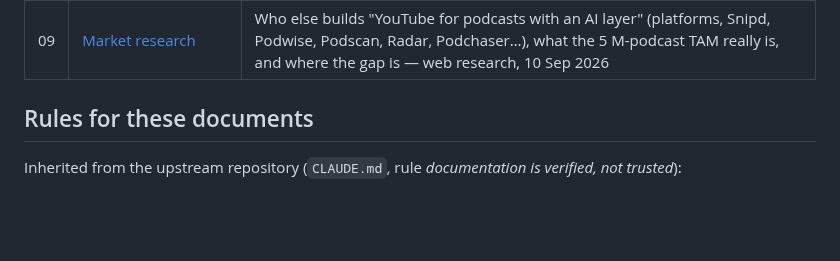
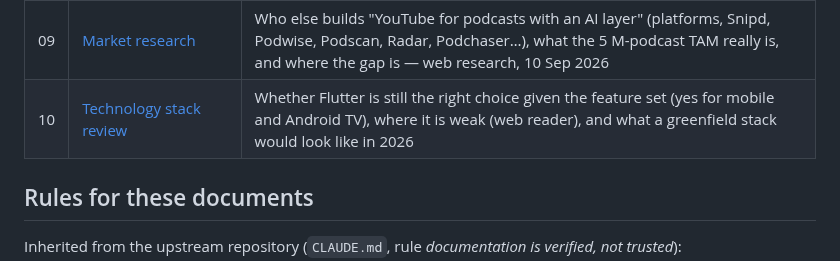
Before and after one commit to podcasterium/podcasterium-app, a Markdown page: README.md, the part around the change. Rendered like a GitHub page; blank space fills up the shorter version.

```diff
--- a/README.md
+++ b/README.md
@@ -37,6 +37,7 @@ Everything persisted in this repository is in English — see `CLAUDE.md`.
 | 08 | [White-label architecture](docs/08-white-label-architecture.md) | **Current recommendation.** Core package + thin app shells: DOMOVINA.ai as the development/staging environment of Podcasterium, with no diverging git history |
 | — | [Decision log](docs/DECISIONS.md) | Dated record of every decision that shapes this repository, with the reasoning and the document behind it |
 | 09 | [Market research](docs/09-market-research.md) | Who else builds "YouTube for podcasts with an AI layer" (platforms, Snipd, Podwise, Podscan, Radar, Podchaser…), what the 5 M-podcast TAM really is, and where the gap is — web research, 10 Sep 2026 |
+| 10 | [Technology stack review](docs/10-tech-stack-review.md) | Whether Flutter is still the right choice given the feature set (yes for mobile and Android TV), where it is weak (web reader), and what a greenfield stack would look like in 2026 |
 
 ## Rules for these documents
 
```
Also changed, not shown: docs/10-tech-stack-review.md (added, +147 -0 lines), docs/DECISIONS.md (+1 -0 lines).
